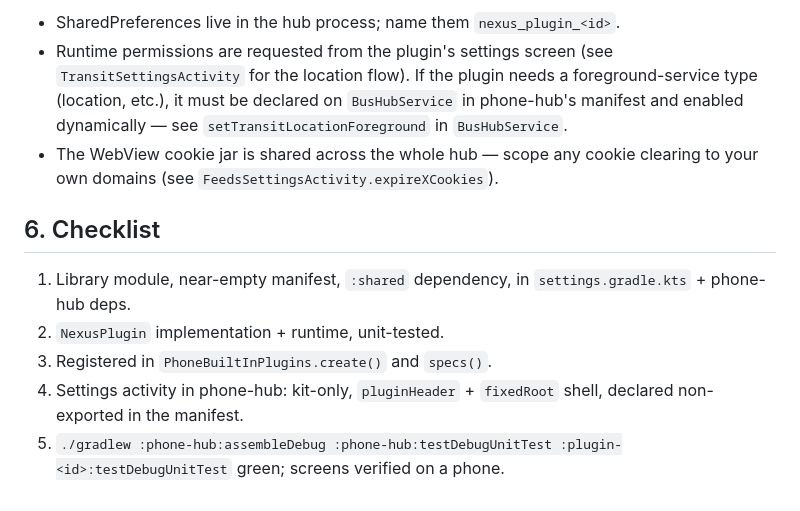
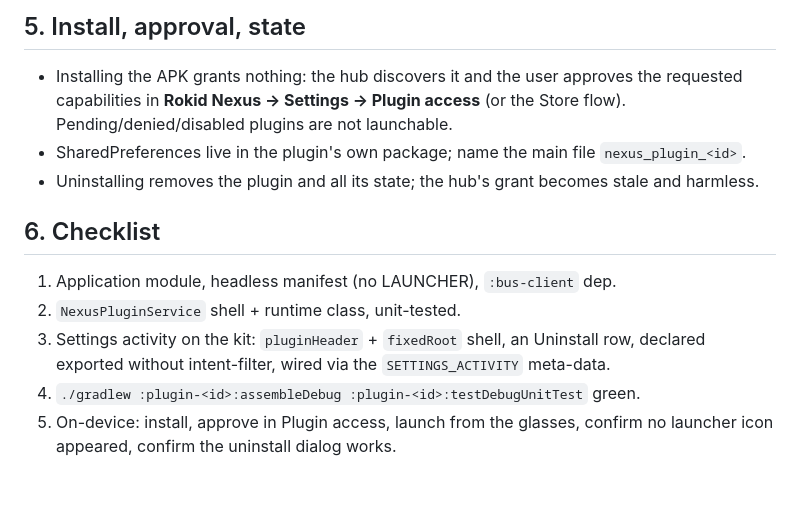
Before and after one commit to Anezium/Rokid-Nexus, a Markdown page: docs/PLUGINS.md, the part around one of its changes. Rendered like a GitHub page.

```diff
--- a/docs/PLUGINS.md
+++ b/docs/PLUGINS.md
@@ -142,20 +150,22 @@ Component vocabulary: `sectionRow`/`sectionLabel` (mono caps headings),
 
-- SharedPreferences live in the hub process; name them `nexus_plugin_<id>`.
-- Runtime permissions are requested from the plugin's settings screen (see
-  `TransitSettingsActivity` for the location flow). If the plugin needs a
-  foreground-service type (location, etc.), it must be declared on
-  `BusHubService` in phone-hub's manifest and enabled dynamically — see
-  `setTransitLocationForeground` in `BusHubService`.
-- The WebView cookie jar is shared across the whole hub — scope any cookie
-  clearing to your own domains (see `FeedsSettingsActivity.expireXCookies`).
+## 5. Install, approval, state
+
+- Installing the APK grants nothing: the hub discovers it and the user
+  approves the requested capabilities in **Rokid Nexus → Settings → Plugin
+  access** (or the Store flow). Pending/denied/disabled plugins are not
+  launchable.
+- SharedPreferences live in the plugin's own package; name the main file
+  `nexus_plugin_<id>`.
+- Uninstalling removes the plugin and all its state; the hub's grant becomes
+  stale and harmless.
 
 ## 6. Checklist
 
-1. Library module, near-empty manifest, `:shared` dependency, in
-   `settings.gradle.kts` + phone-hub deps.
-2. `NexusPlugin` implementation + runtime, unit-tested.
-3. Registered in `PhoneBuiltInPlugins.create()` and `specs()`.
-4. Settings activity in phone-hub: kit-only, `pluginHeader` + `fixedRoot`
-   shell, declared non-exported in the manifest.
-5. `./gradlew :phone-hub:assembleDebug :phone-hub:testDebugUnitTest
-   :plugin-<id>:testDebugUnitTest` green; screens verified on a phone.
+1. Application module, headless manifest (no LAUNCHER), `:bus-client` dep.
+2. `NexusPluginService` shell + runtime class, unit-tested.
+3. Settings activity on the kit: `pluginHeader` + `fixedRoot` shell, an
+   Uninstall row, declared exported without intent-filter, wired via the
+   `SETTINGS_ACTIVITY` meta-data.
+4. `./gradlew :plugin-<id>:assembleDebug :plugin-<id>:testDebugUnitTest` green.
+5. On-device: install, approve in Plugin access, launch from the glasses,
+   confirm no launcher icon appeared, confirm the uninstall dialog works.
```
Also changed, not shown: other parts of docs/PLUGINS.md (+104 -96 lines), docs/PLUGIN_SDK.md (+5 -4 lines).
